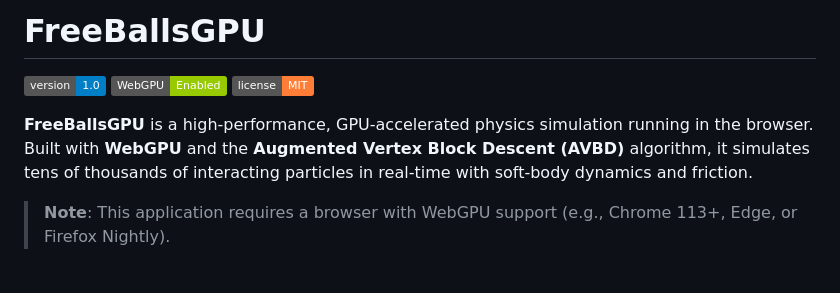
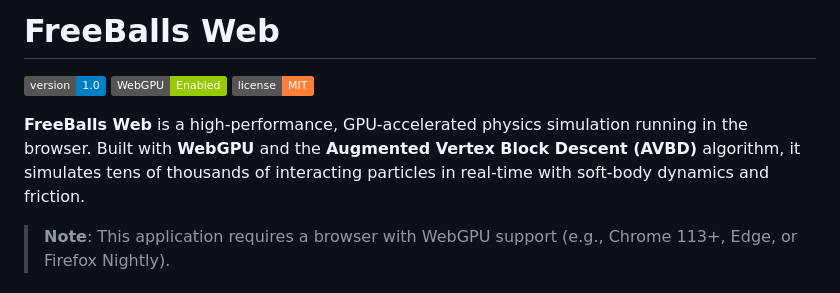
Before and after one commit to HypeLights/freeballsweb, a Markdown page: README.md, the part around the change. Drawn GitHub-style; badges without logos.

```diff
--- a/README.md
+++ b/README.md
@@ -1,10 +1,10 @@
-# FreeBallsGPU
+# FreeBalls Web
 
 ![Version](https://img.shields.io/badge/version-1.0-blue.svg)
 ![WebGPU](https://img.shields.io/badge/WebGPU-Enabled-green.svg)
 ![License](https://img.shields.io/badge/license-MIT-orange.svg)
 
-**FreeBallsGPU** is a high-performance, GPU-accelerated physics simulation running in the browser. Built with **WebGPU** and the **Augmented Vertex Block Descent (AVBD)** algorithm, it simulates tens of thousands of interacting particles in real-time with soft-body dynamics and friction.
+**FreeBalls Web** is a high-performance, GPU-accelerated physics simulation running in the browser. Built with **WebGPU** and the **Augmented Vertex Block Descent (AVBD)** algorithm, it simulates tens of thousands of interacting particles in real-time with soft-body dynamics and friction.
 
 > **Note**: This application requires a browser with WebGPU support (e.g., Chrome 113+, Edge, or Firefox Nightly).
 
```
